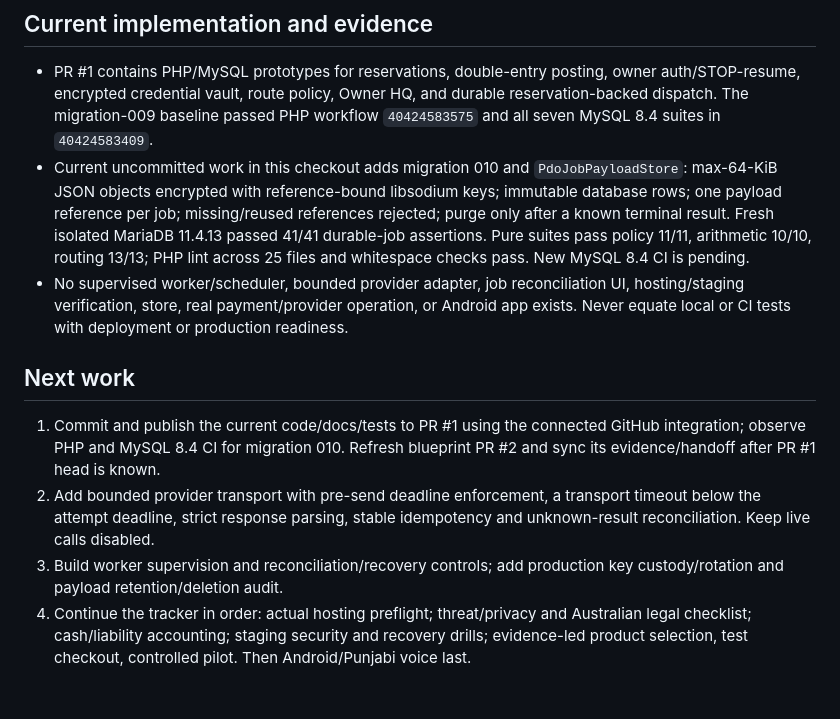
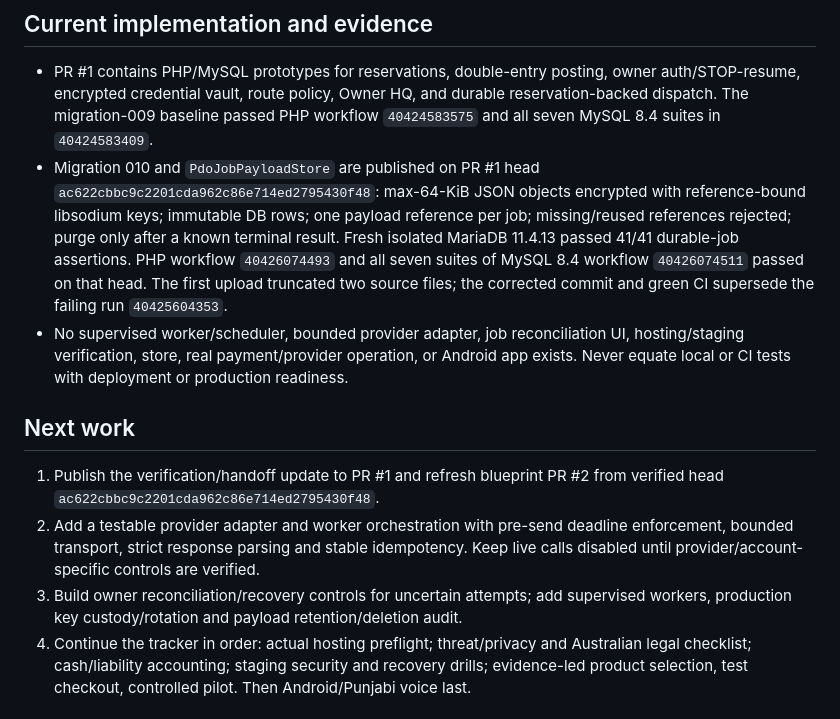
Before and after one commit to parmtech/kamau-putt, a Markdown page: docs/SESSION_HANDOFF.md, the part around the change. GitHub-like rendering.

Commit message:
docs: record encrypted payload CI verification

```diff
--- a/docs/SESSION_HANDOFF.md
+++ b/docs/SESSION_HANDOFF.md
@@ -14,13 +14,13 @@
 
 ## Current implementation and evidence
 - PR #1 contains PHP/MySQL prototypes for reservations, double-entry posting, owner auth/STOP-resume, encrypted credential vault, route policy, Owner HQ, and durable reservation-backed dispatch. The migration-009 baseline passed PHP workflow `40424583575` and all seven MySQL 8.4 suites in `40424583409`.
-- Current uncommitted work in this checkout adds migration 010 and `PdoJobPayloadStore`: max-64-KiB JSON objects encrypted with reference-bound libsodium keys; immutable database rows; one payload reference per job; missing/reused references rejected; purge only after a known terminal result. Fresh isolated MariaDB 11.4.13 passed 41/41 durable-job assertions. Pure suites pass policy 11/11, arithmetic 10/10, routing 13/13; PHP lint across 25 files and whitespace checks pass. New MySQL 8.4 CI is pending.
+- Migration 010 and `PdoJobPayloadStore` are published on PR #1 head `ac622cbbc9c2201cda962c86e714ed2795430f48`: max-64-KiB JSON objects encrypted with reference-bound libsodium keys; immutable DB rows; one payload reference per job; missing/reused references rejected; purge only after a known terminal result. Fresh isolated MariaDB 11.4.13 passed 41/41 durable-job assertions. PHP workflow `40426074493` and all seven suites of MySQL 8.4 workflow `40426074511` passed on that head. The first upload truncated two source files; the corrected commit and green CI supersede the failing run `40425604353`.
 - No supervised worker/scheduler, bounded provider adapter, job reconciliation UI, hosting/staging verification, store, real payment/provider operation, or Android app exists. Never equate local or CI tests with deployment or production readiness.
 
 ## Next work
-1. Commit and publish the current code/docs/tests to PR #1 using the connected GitHub integration; observe PHP and MySQL 8.4 CI for migration 010. Refresh blueprint PR #2 and sync its evidence/handoff after PR #1 head is known.
-2. Add bounded provider transport with pre-send deadline enforcement, a transport timeout below the attempt deadline, strict response parsing, stable idempotency and unknown-result reconciliation. Keep live calls disabled.
-3. Build worker supervision and reconciliation/recovery controls; add production key custody/rotation and payload retention/deletion audit.
+1. Publish the verification/handoff update to PR #1 and refresh blueprint PR #2 from verified head `ac622cbbc9c2201cda962c86e714ed2795430f48`.
+2. Add a testable provider adapter and worker orchestration with pre-send deadline enforcement, bounded transport, strict response parsing and stable idempotency. Keep live calls disabled until provider/account-specific controls are verified.
+3. Build owner reconciliation/recovery controls for uncertain attempts; add supervised workers, production key custody/rotation and payload retention/deletion audit.
 4. Continue the tracker in order: actual hosting preflight; threat/privacy and Australian legal checklist; cash/liability accounting; staging security and recovery drills; evidence-led product selection, test checkout, controlled pilot. Then Android/Punjabi voice last.
 
 ## Runtime and safe test setup
```
